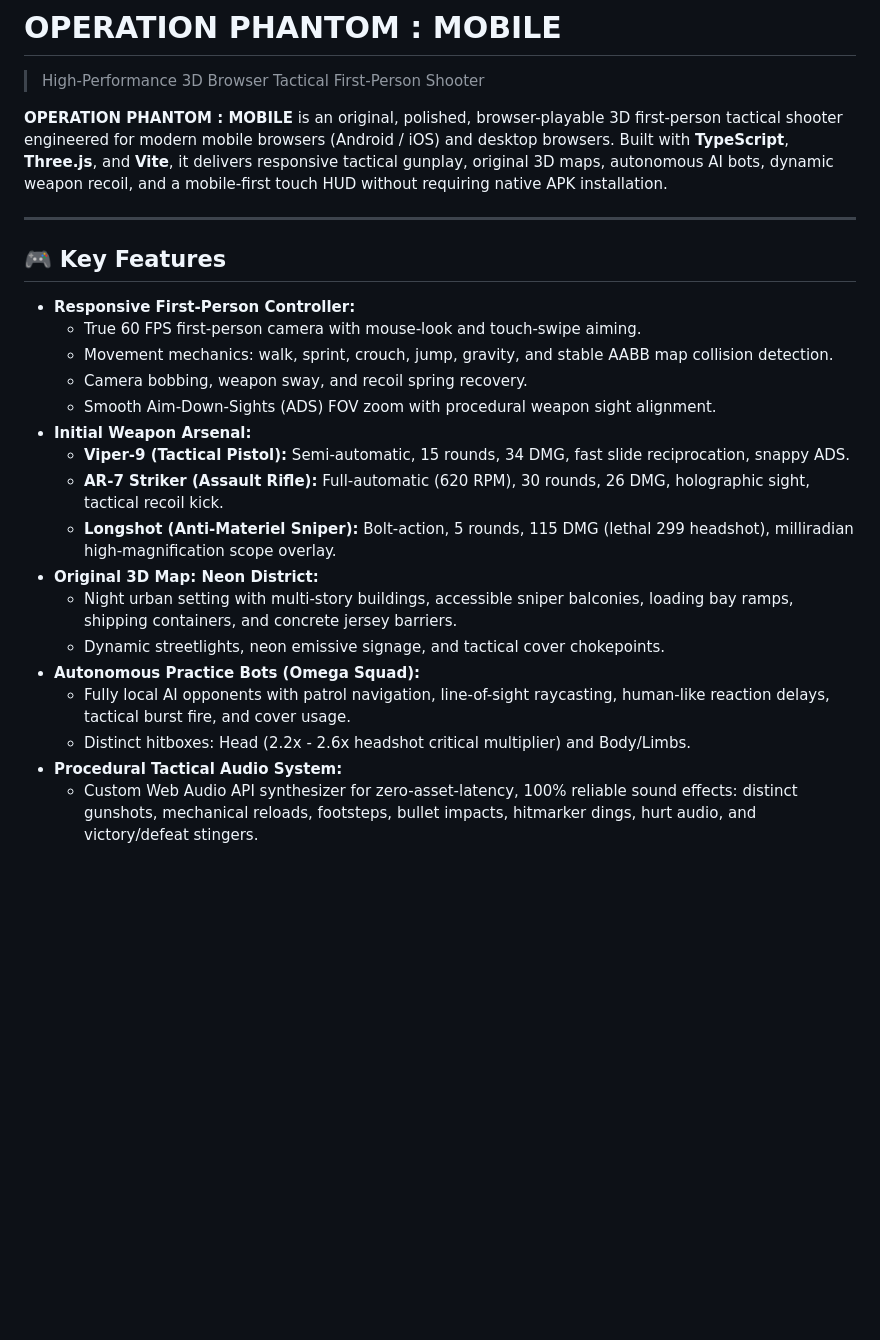
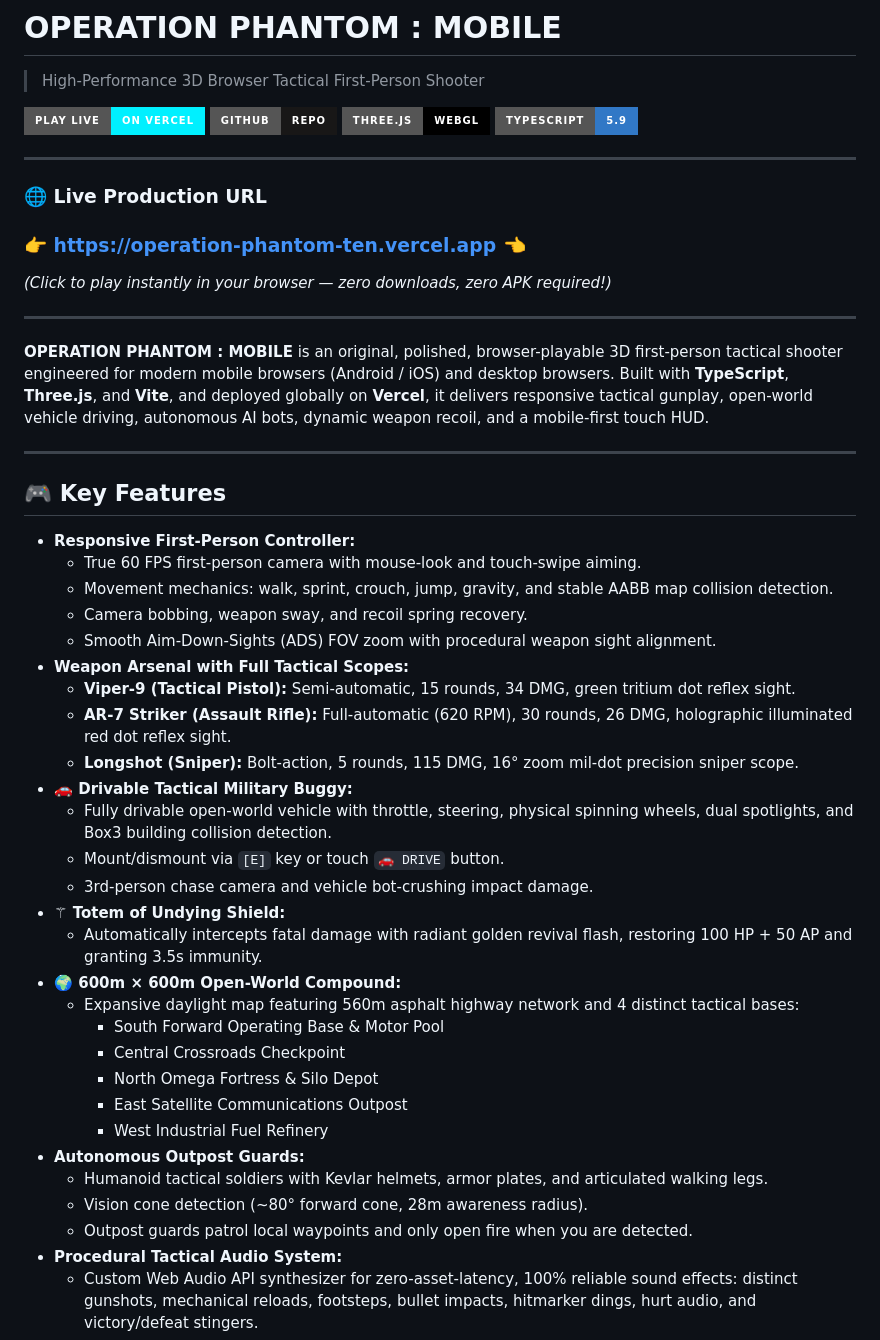
Before and after one commit to Anudeep1820/operation-phantom, a Markdown page: README.md, the part around one of its changes. GitHub-like rendering; badges without logos; blank space fills up the shorter version.

Commit message:
docs: add prominent live Vercel play badges, links, and GitHub repository website guide

```diff
--- a/README.md
+++ b/README.md
@@ -1,7 +1,20 @@
 # OPERATION PHANTOM : MOBILE
 > High-Performance 3D Browser Tactical First-Person Shooter
 
-**OPERATION PHANTOM : MOBILE** is an original, polished, browser-playable 3D first-person tactical shooter engineered for modern mobile browsers (Android / iOS) and desktop browsers. Built with **TypeScript**, **Three.js**, and **Vite**, it delivers responsive tactical gunplay, original 3D maps, autonomous AI bots, dynamic weapon recoil, and a mobile-first touch HUD without requiring native APK installation.
+[![Play Live on Vercel](https://img.shields.io/badge/PLAY%20LIVE-ON%20VERCEL-00f0ff?style=for-the-badge&logo=vercel&logoColor=black)](https://operation-phantom-ten.vercel.app)
+[![GitHub Repository](https://img.shields.io/badge/GITHUB-REPO-181717?style=for-the-badge&logo=github&logoColor=white)](https://github.com/Anudeep1820/operation-phantom)
+[![Built with Three.js](https://img.shields.io/badge/Three.js-WebGL-black?style=for-the-badge&logo=three.js&logoColor=white)](https://threejs.org/)
+[![Built with TypeScript](https://img.shields.io/badge/TypeScript-5.9-3178C6?style=for-the-badge&logo=typescript&logoColor=white)](https://www.typescriptlang.org/)
+
+---
+
+### 🌐 Live Production URL
+### 👉 **[https://operation-phantom-ten.vercel.app](https://operation-phantom-ten.vercel.app)** 👈
+*(Click to play instantly in your browser — zero downloads, zero APK required!)*
+
+---
+
+**OPERATION PHANTOM : MOBILE** is an original, polished, browser-playable 3D first-person tactical shooter engineered for modern mobile browsers (Android / iOS) and desktop browsers. Built with **TypeScript**, **Three.js**, and **Vite**, and deployed globally on **Vercel**, it delivers responsive tactical gunplay, open-world vehicle driving, autonomous AI bots, dynamic weapon recoil, and a mobile-first touch HUD.
 
 ---
 
@@ -12,16 +25,27 @@
   - Movement mechanics: walk, sprint, crouch, jump, gravity, and stable AABB map collision detection.
   - Camera bobbing, weapon sway, and recoil spring recovery.
   - Smooth Aim-Down-Sights (ADS) FOV zoom with procedural weapon sight alignment.
-- **Initial Weapon Arsenal:**
-  - **Viper-9 (Tactical Pistol):** Semi-automatic, 15 rounds, 34 DMG, fast slide reciprocation, snappy ADS.
-  - **AR-7 Striker (Assault Rifle):** Full-automatic (620 RPM), 30 rounds, 26 DMG, holographic sight, tactical recoil kick.
-  - **Longshot (Anti-Materiel Sniper):** Bolt-action, 5 rounds, 115 DMG (lethal 299 headshot), milliradian high-magnification scope overlay.
-- **Original 3D Map: Neon District:**
-  - Night urban setting with multi-story buildings, accessible sniper balconies, loading bay ramps, shipping containers, and concrete jersey barriers.
-  - Dynamic streetlights, neon emissive signage, and tactical cover chokepoints.
-- **Autonomous Practice Bots (Omega Squad):**
-  - Fully local AI opponents with patrol navigation, line-of-sight raycasting, human-like reaction delays, tactical burst fire, and cover usage.
-  - Distinct hitboxes: Head (2.2x - 2.6x headshot critical multiplier) and Body/Limbs.
+- **Weapon Arsenal with Full Tactical Scopes:**
+  - **Viper-9 (Tactical Pistol):** Semi-automatic, 15 rounds, 34 DMG, green tritium dot reflex sight.
+  - **AR-7 Striker (Assault Rifle):** Full-automatic (620 RPM), 30 rounds, 26 DMG, holographic illuminated red dot reflex sight.
+  - **Longshot (Sniper):** Bolt-action, 5 rounds, 115 DMG, 16° zoom mil-dot precision sniper scope.
+- **🚗 Drivable Tactical Military Buggy:**
+  - Fully drivable open-world vehicle with throttle, steering, physical spinning wheels, dual spotlights, and Box3 building collision detection.
+  - Mount/dismount via `[E]` key or touch `🚗 DRIVE` button.
+  - 3rd-person chase camera and vehicle bot-crushing impact damage.
+- **⚚ Totem of Undying Shield:**
+  - Automatically intercepts fatal damage with radiant golden revival flash, restoring 100 HP + 50 AP and granting 3.5s immunity.
+- **🌍 600m × 600m Open-World Compound:**
+  - Expansive daylight map featuring 560m asphalt highway network and 4 distinct tactical bases:
+    - South Forward Operating Base & Motor Pool
+    - Central Crossroads Checkpoint
+    - North Omega Fortress & Silo Depot
+    - East Satellite Communications Outpost
+    - West Industrial Fuel Refinery
+- **Autonomous Outpost Guards:**
+  - Humanoid tactical soldiers with Kevlar helmets, armor plates, and articulated walking legs.
+  - Vision cone detection (~80° forward cone, 28m awareness radius).
+  - Outpost guards patrol local waypoints and only open fire when you are detected.
 - **Procedural Tactical Audio System:**
   - Custom Web Audio API synthesizer for zero-asset-latency, 100% reliable sound effects: distinct gunshots, mechanical reloads, footsteps, bullet impacts, hitmarker dings, hurt audio, and victory/defeat stingers.
 - **Mobile-First Responsive Touch HUD:**
```
Also changed, not shown: other parts of README.md (+18 -18 lines).
